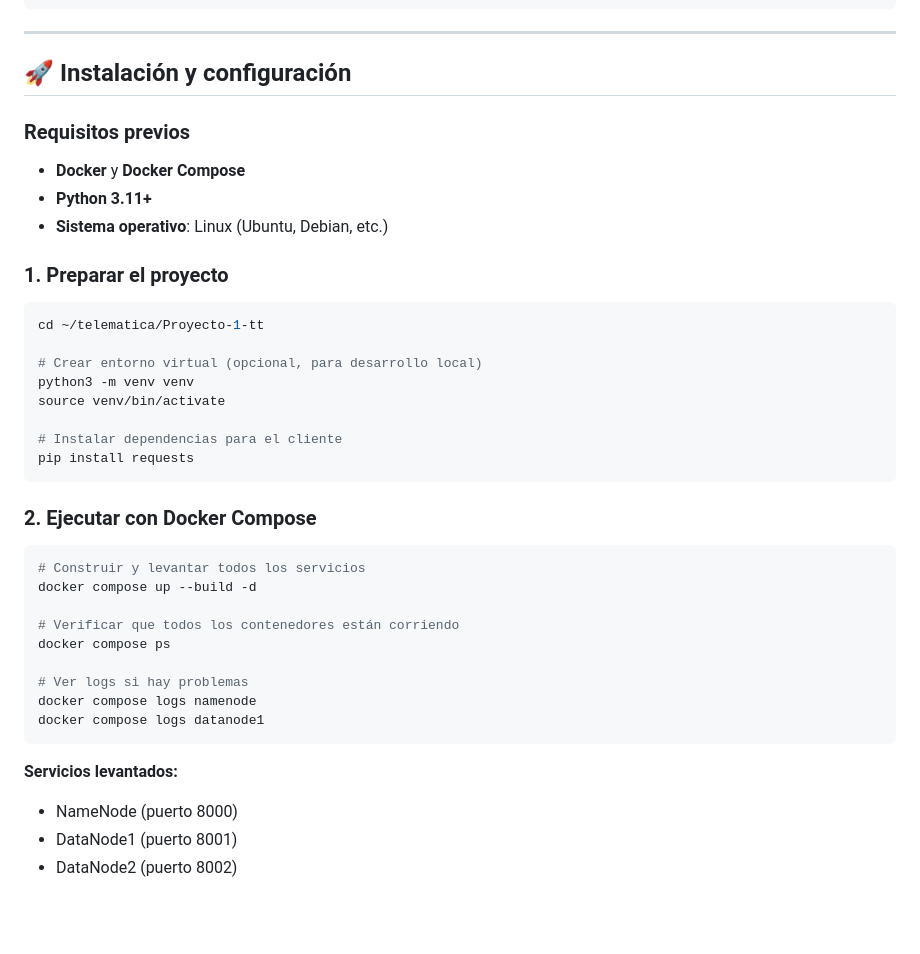
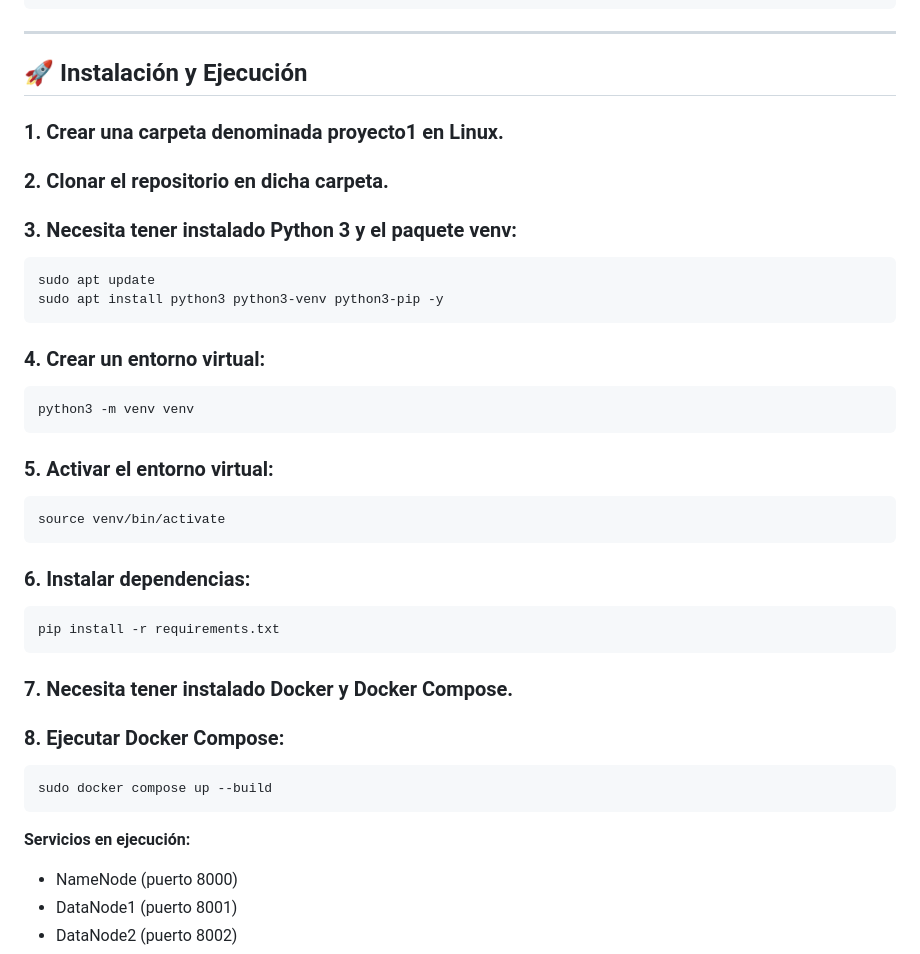
Before and after one commit to jennlope/Proyecto-1-tt, a Markdown page: README.md, the part around the change. Drawn GitHub-style; blank space fills up the shorter version.

Commit message:
Update README.md
Intalación y Ejecución

````diff
--- a/README.md
+++ b/README.md
@@ -76,42 +76,33 @@ flowchart TD
 
 ---
 
-## 🚀 Instalación y configuración
+## 🚀 Instalación y Ejecución
 
-### Requisitos previos
-
-- **Docker** y **Docker Compose**
-- **Python 3.11+**
-- **Sistema operativo**: Linux (Ubuntu, Debian, etc.)
-
-### 1. Preparar el proyecto
-
-```bash
-cd ~/telematica/Proyecto-1-tt
-
-# Crear entorno virtual (opcional, para desarrollo local)
+### 1. Crear una carpeta denominada proyecto1 en Linux.
+### 2. Clonar el repositorio en dicha carpeta.
+### 3. Necesita tener instalado Python 3 y el paquete venv:
+```powershell
+sudo apt update
+sudo apt install python3 python3-venv python3-pip -y
+```
+### 4. Crear un entorno virtual:
+```powershell
 python3 -m venv venv
+```
+### 5. Activar el entorno virtual:
+```powershell
 source venv/bin/activate
-
-# Instalar dependencias para el cliente
-pip install requests
 ```
-
-### 2. Ejecutar con Docker Compose
-
-```bash
-# Construir y levantar todos los servicios
-docker compose up --build -d
-
-# Verificar que todos los contenedores están corriendo
-docker compose ps
-
-# Ver logs si hay problemas
-docker compose logs namenode
-docker compose logs datanode1
+### 6. Instalar dependencias:
+```powershell
+pip install -r requirements.txt
 ```
-
-**Servicios levantados:**
+### 7. Necesita tener instalado Docker y Docker Compose.
+### 8. Ejecutar Docker Compose:
+```powershell
+sudo docker compose up --build
+```
+**Servicios en ejecución:**
 - NameNode (puerto 8000)
 - DataNode1 (puerto 8001)
 - DataNode2 (puerto 8002)
````
